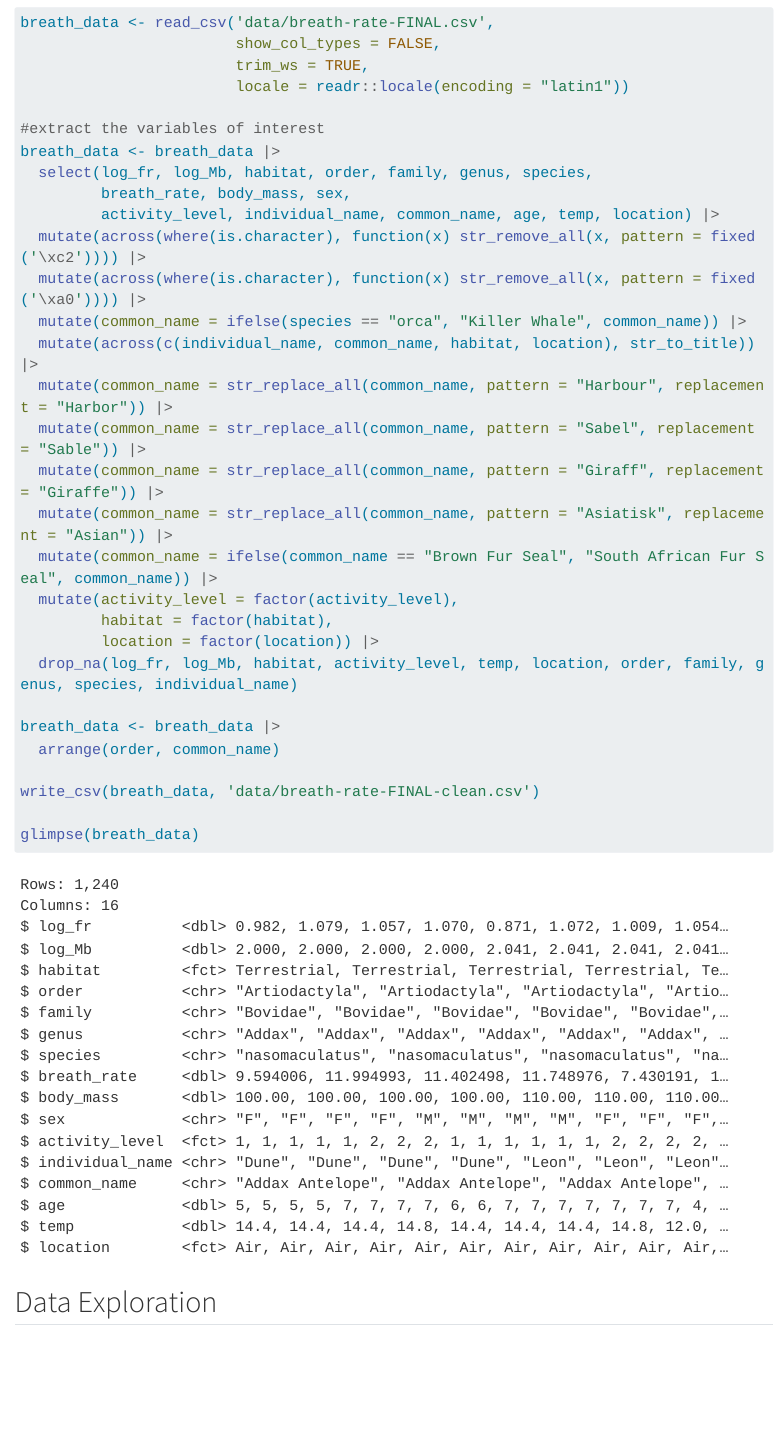
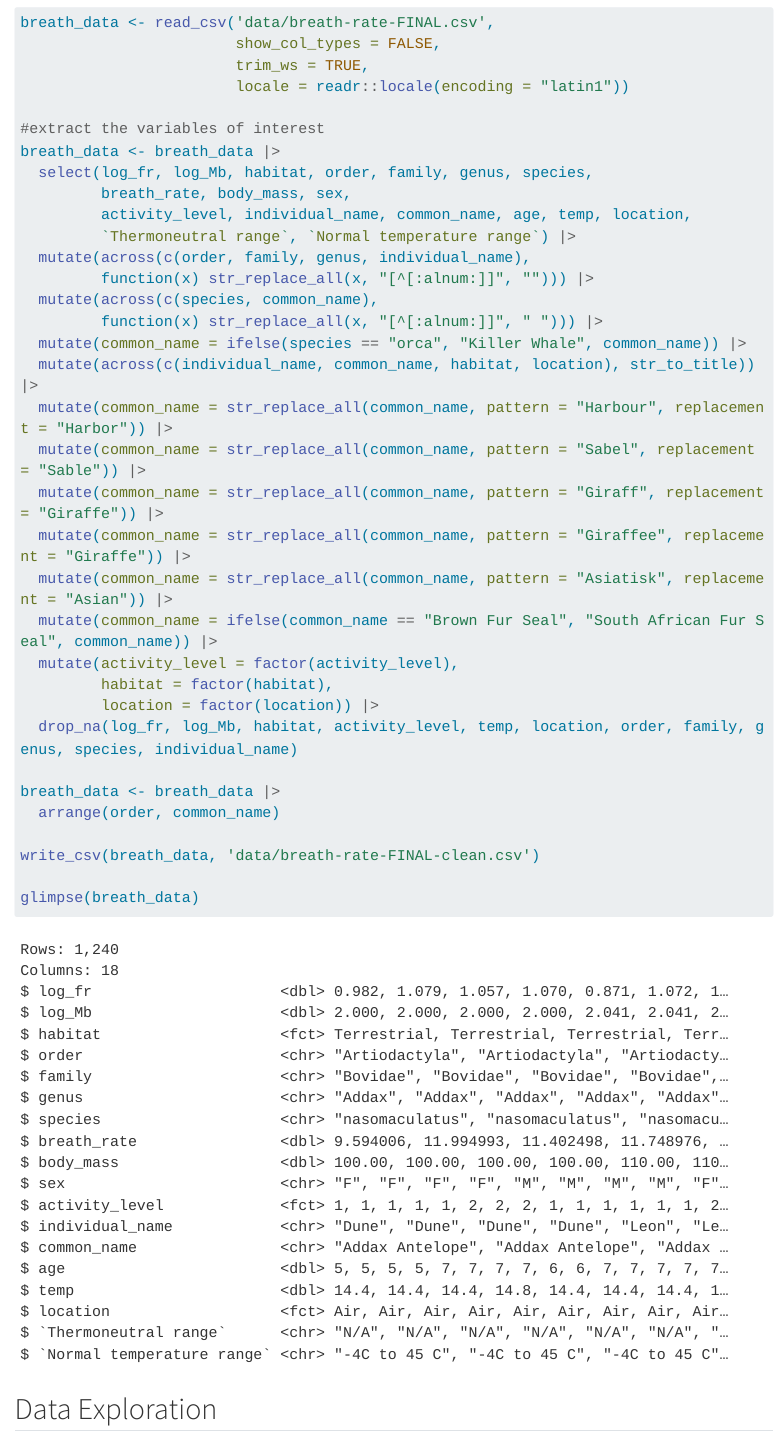
Before and after one commit to stacyderuiter/breath-allometry, a Quarto document (docs/supplemental-materials.qmd): the page in a window 1100 px wide, from 660 px down. Rendered offline with R 4.5, knitr and Pandoc in place of Quarto, with nearby package versions; some code elsewhere in the file could not run offline; menus at the side of the page are left out; long lines of code are wrapped.

```diff
--- a/docs/supplemental-materials.qmd
+++ b/docs/supplemental-materials.qmd
@@ -66,6 +66,5 @@
 breath_data <- breath_data |>
   select(log_fr, log_Mb, habitat, order, family, genus, species,
          breath_rate, body_mass, sex,
-         activity_level, individual_name, common_name, age, temp, location) |>
-  mutate(across(where(is.character), function(x) str_remove_all(x, pattern = fixed('\xc2')))) |>
-  mutate(across(where(is.character), function(x) str_remove_all(x, pattern = fixed('\xa0')))) |>
+         activity_level, individual_name, common_name, age, temp, location,
+         `Thermoneutral range`, `Normal temperature range`) |>
```
Also changed, not shown: docs/data/breath-rate-FINAL-clean.csv, docs/supplemental-materials.qmd (5 more changed lines), 4 other files.
